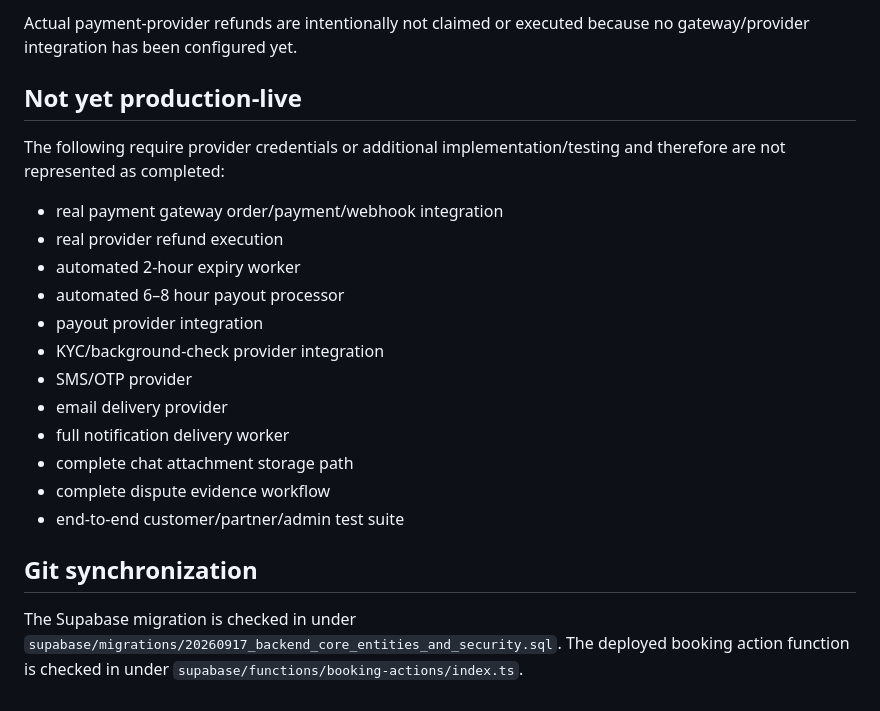
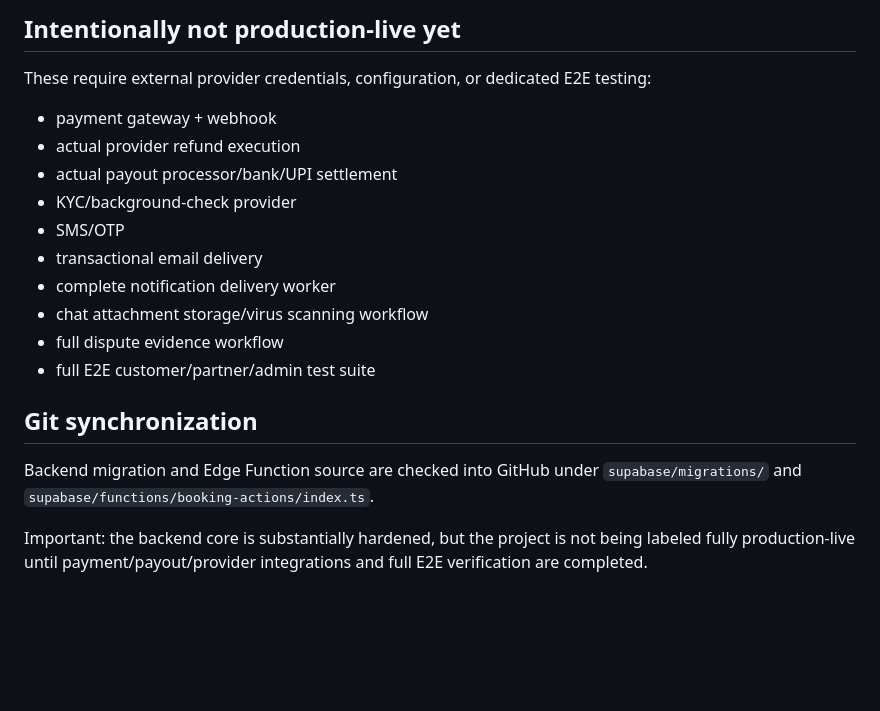
Before and after one commit to bookapartnersupport-droid/bookapartner, a Markdown page: BACKEND_IMPLEMENTATION_STATUS.md, the part around one of its changes. Drawn GitHub-style; blank space fills up the shorter version.

```diff
--- a/BACKEND_IMPLEMENTATION_STATUS.md
+++ b/BACKEND_IMPLEMENTATION_STATUS.md
@@ -64,20 +57,17 @@ Current server-side actions:
-Actual payment-provider refunds are intentionally not claimed or executed because no gateway/provider integration has been configured yet.
-
-## Not yet production-live
-The following require provider credentials or additional implementation/testing and therefore are not represented as completed:
-- real payment gateway order/payment/webhook integration
-- real provider refund execution
-- automated 2-hour expiry worker
-- automated 6–8 hour payout processor
-- payout provider integration
-- KYC/background-check provider integration
-- SMS/OTP provider
-- email delivery provider
-- full notification delivery worker
-- complete chat attachment storage path
-- complete dispute evidence workflow
-- end-to-end customer/partner/admin test suite
+## Intentionally not production-live yet
+These require external provider credentials, configuration, or dedicated E2E testing:
+- payment gateway + webhook
+- actual provider refund execution
+- actual payout processor/bank/UPI settlement
+- KYC/background-check provider
+- SMS/OTP
+- transactional email delivery
+- complete notification delivery worker
+- chat attachment storage/virus scanning workflow
+- full dispute evidence workflow
+- full E2E customer/partner/admin test suite
 
 ## Git synchronization
-The Supabase migration is checked in under `supabase/migrations/20260917_backend_core_entities_and_security.sql`.
-The deployed booking action function is checked in under `supabase/functions/booking-actions/index.ts`.
+Backend migration and Edge Function source are checked into GitHub under `supabase/migrations/` and `supabase/functions/booking-actions/index.ts`.
+
+Important: the backend core is substantially hardened, but the project is not being labeled fully production-live until payment/payout/provider integrations and full E2E verification are completed.
```
Also changed, not shown: other parts of BACKEND_IMPLEMENTATION_STATUS.md (+38 -45 lines).
